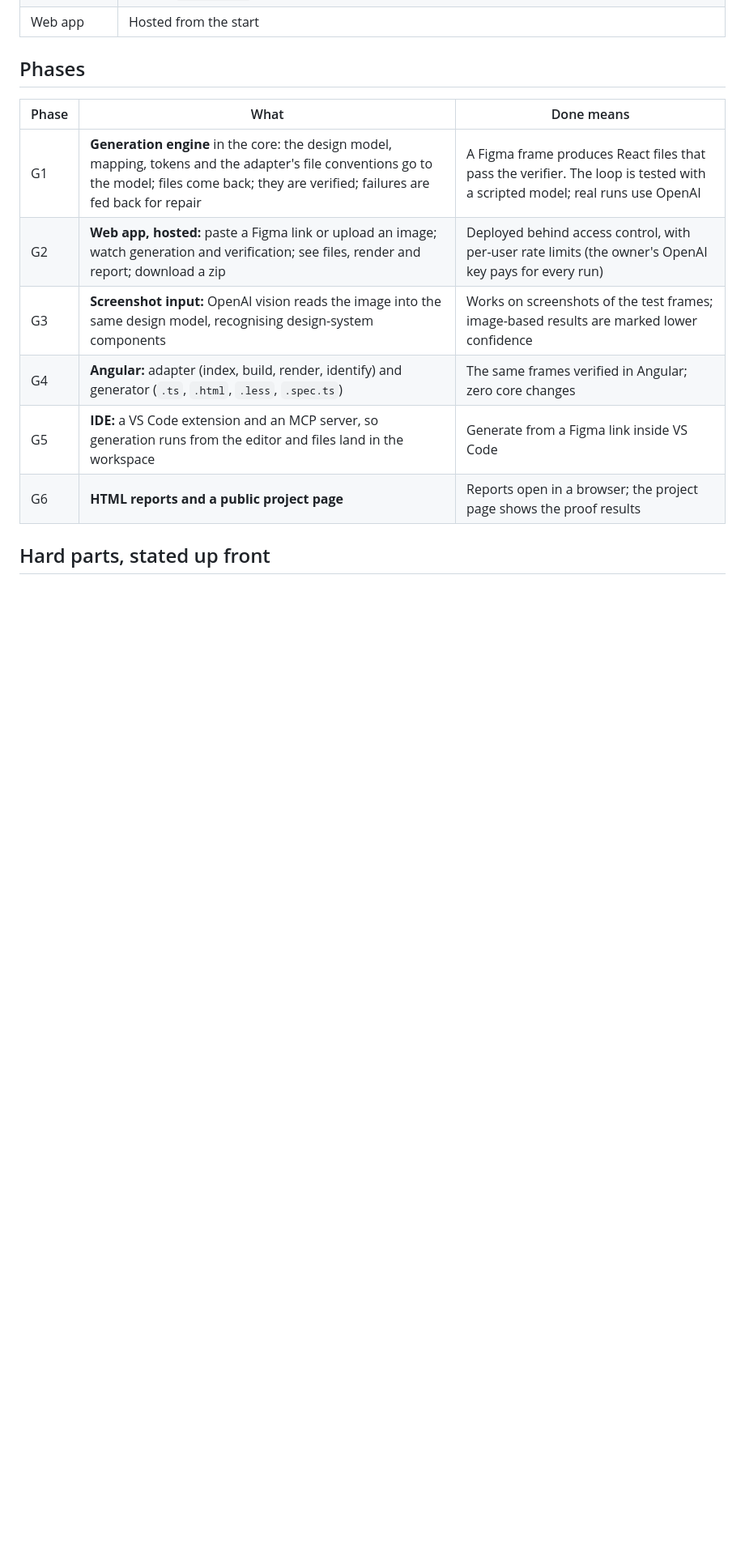
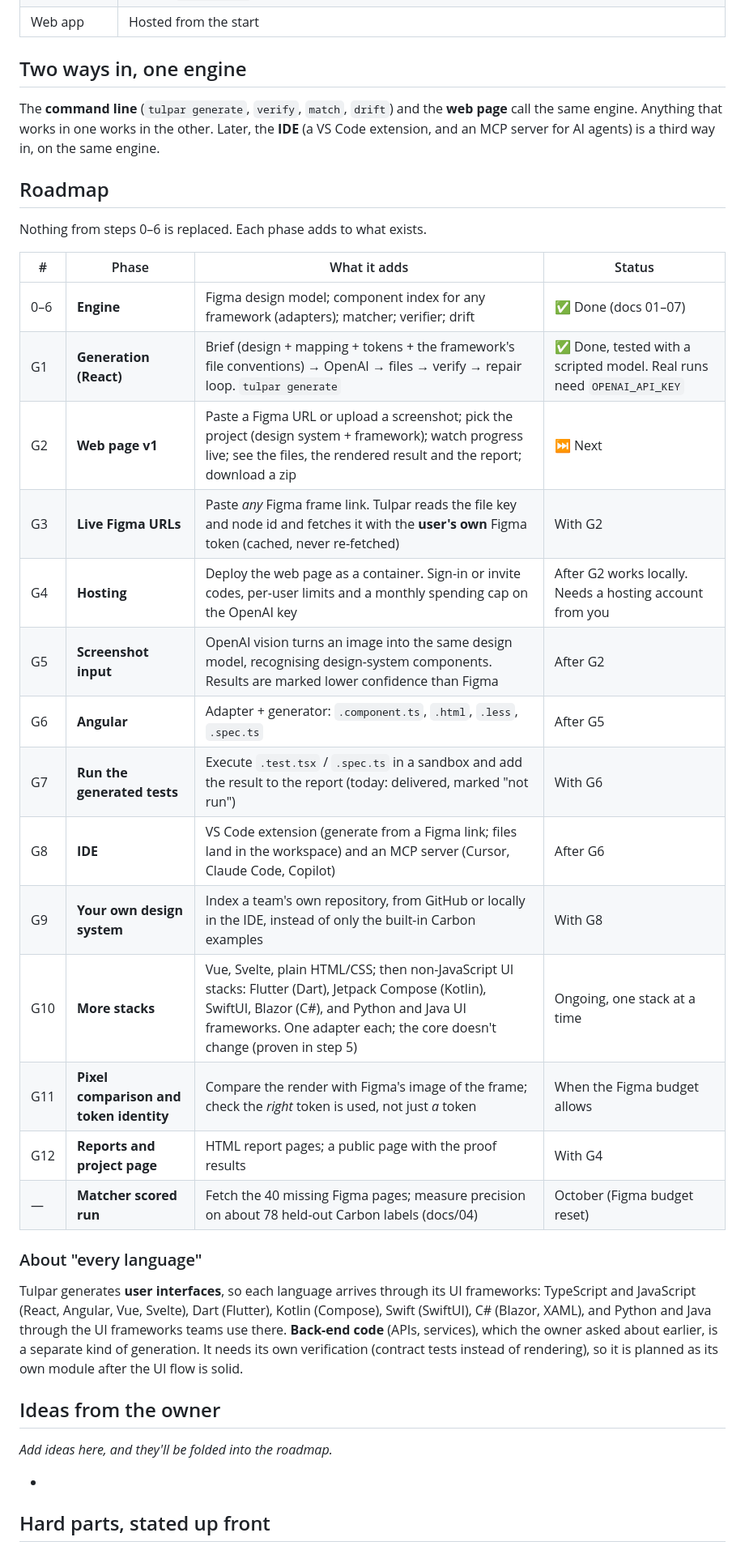
Before and after one commit to hmamut39/Tulpar, a Markdown page: docs/08-product-plan.md, the part around the change. Shown at 81% size. Drawn GitHub-style; blank space fills up the shorter version.

Commit message:
Write the full product roadmap: CLI and web page on one engine
Co-Authored-By: Claude Opus 5.5 <noreply@anthropic.com>

```diff
--- a/docs/08-product-plan.md
+++ b/docs/08-product-plan.md
@@ -37,16 +37,41 @@ A front-end developer receives a new design with each release: a **Figma link**,
 | AI model | OpenAI, with the owner's API key (`OPENAI_API_KEY`, never in the repo). Model configurable; default `gpt-6-astra` per OpenAI's current guidance for new projects |
 | Web app | Hosted from the start |
 
-## Phases
+## Two ways in, one engine
 
-| Phase | What | Done means |
-|---|---|---|
-| G1 | **Generation engine** in the core: the design model, mapping, tokens and the adapter's file conventions go to the model; files come back; they are verified; failures are fed back for repair | A Figma frame produces React files that pass the verifier. The loop is tested with a scripted model; real runs use OpenAI |
-| G2 | **Web app, hosted:** paste a Figma link or upload an image; watch generation and verification; see files, render and report; download a zip | Deployed behind access control, with per-user rate limits (the owner's OpenAI key pays for every run) |
-| G3 | **Screenshot input:** OpenAI vision reads the image into the same design model, recognising design-system components | Works on screenshots of the test frames; image-based results are marked lower confidence |
-| G4 | **Angular:** adapter (index, build, render, identify) and generator (`.ts`, `.html`, `.less`, `.spec.ts`) | The same frames verified in Angular; zero core changes |
-| G5 | **IDE:** a VS Code extension and an MCP server, so generation runs from the editor and files land in the workspace | Generate from a Figma link inside VS Code |
-| G6 | **HTML reports and a public project page** | Reports open in a browser; the project page shows the proof results |
+The **command line** (`tulpar generate`, `verify`, `match`, `drift`) and the **web page** call the same engine. Anything that works in one works in the other. Later, the **IDE** (a VS Code extension, and an MCP server for AI agents) is a third way in, on the same engine.
+
+## Roadmap
+
+Nothing from steps 0–6 is replaced. Each phase adds to what exists.
+
+| # | Phase | What it adds | Status |
+|---|---|---|---|
+| 0–6 | **Engine** | Figma design model; component index for any framework (adapters); matcher; verifier; drift | ✅ Done (docs 01–07) |
+| G1 | **Generation (React)** | Brief (design + mapping + tokens + the framework's file conventions) → OpenAI → files → verify → repair loop. `tulpar generate` | ✅ Done, tested with a scripted model. Real runs need `OPENAI_API_KEY` |
+| G2 | **Web page v1** | Paste a Figma URL or upload a screenshot; pick the project (design system + framework); watch progress live; see the files, the rendered result and the report; download a zip | ⏭ Next |
+| G3 | **Live Figma URLs** | Paste *any* Figma frame link. Tulpar reads the file key and node id and fetches it with the **user's own** Figma token (cached, never re-fetched) | With G2 |
+| G4 | **Hosting** | Deploy the web page as a container. Sign-in or invite codes, per-user limits and a monthly spending cap on the OpenAI key | After G2 works locally. Needs a hosting account from you |
+| G5 | **Screenshot input** | OpenAI vision turns an image into the same design model, recognising design-system components. Results are marked lower confidence than Figma | After G2 |
+| G6 | **Angular** | Adapter + generator: `.component.ts`, `.html`, `.less`, `.spec.ts` | After G5 |
+| G7 | **Run the generated tests** | Execute `.test.tsx` / `.spec.ts` in a sandbox and add the result to the report (today: delivered, marked "not run") | With G6 |
+| G8 | **IDE** | VS Code extension (generate from a Figma link; files land in the workspace) and an MCP server (Cursor, Claude Code, Copilot) | After G6 |
+| G9 | **Your own design system** | Index a team's own repository, from GitHub or locally in the IDE, instead of only the built-in Carbon examples | With G8 |
+| G10 | **More stacks** | Vue, Svelte, plain HTML/CSS; then non-JavaScript UI stacks: Flutter (Dart), Jetpack Compose (Kotlin), SwiftUI, Blazor (C#), and Python and Java UI frameworks. One adapter each; the core doesn't change (proven in step 5) | Ongoing, one stack at a time |
+| G11 | **Pixel comparison and token identity** | Compare the render with Figma's image of the frame; check the *right* token is used, not just *a* token | When the Figma budget allows |
+| G12 | **Reports and project page** | HTML report pages; a public page with the proof results | With G4 |
+| — | **Matcher scored run** | Fetch the 40 missing Figma pages; measure precision on about 78 held-out Carbon labels (docs/04) | October (Figma budget reset) |
+
+### About "every language"
+
+Tulpar generates **user interfaces**, so each language arrives through its UI frameworks: TypeScript and JavaScript (React, Angular, Vue, Svelte), Dart (Flutter), Kotlin (Compose), Swift (SwiftUI), C# (Blazor, XAML), and Python and Java through the UI frameworks teams use there. **Back-end code** (APIs, services), which the owner asked about earlier, is a separate kind of generation. It needs its own verification (contract tests instead of rendering), so it is planned as its own module after the UI flow is solid.
+
+## Ideas from the owner
+
+_Add ideas here, and they'll be folded into the roadmap._
+
+-
+
 
 ## Hard parts, stated up front
 
```
